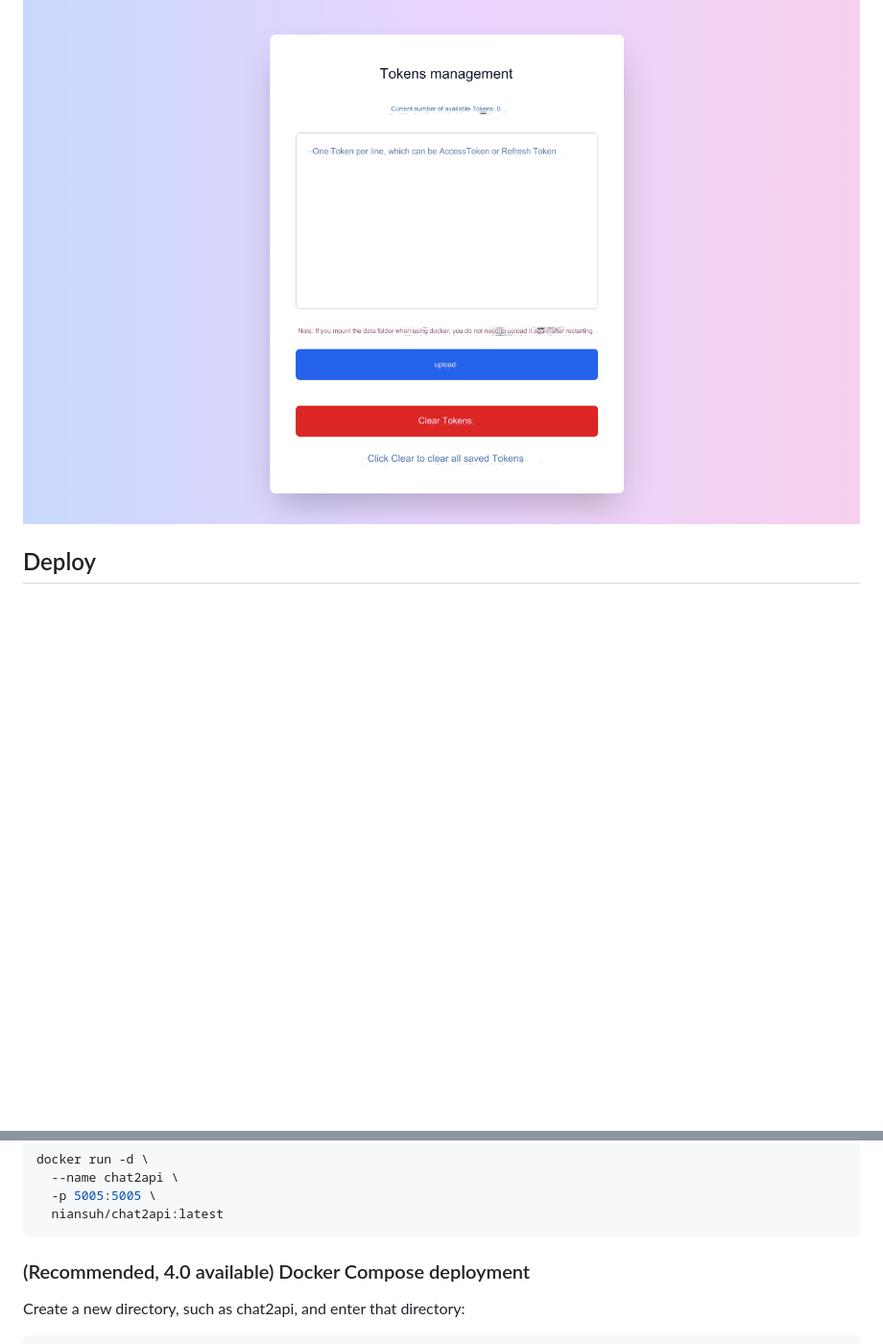
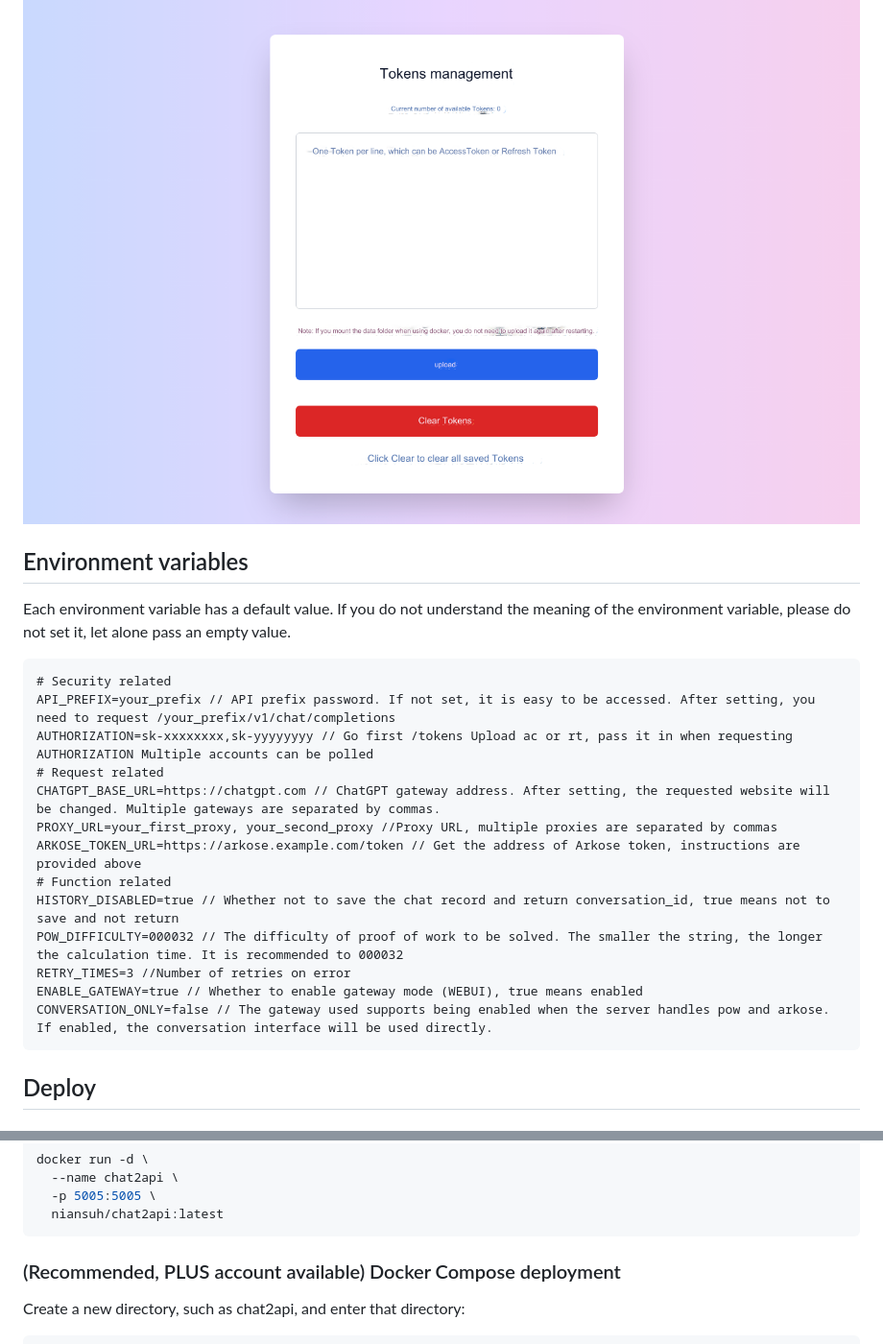
Before and after one commit to Niansuh/chat2api, a Markdown page: README.md, 2 parts joined by grey strips. Shown at 96% size. Drawn GitHub-style; blank space fills up the shorter version.

````diff
--- a/README.md
+++ b/README.md
@@ -39,6 +39,26 @@ When requesting, pass in the value you configured in `AUTHORIZATION` to poll mul
 
 ![tokens.png](docs/tokens.png)
 
+## Environment variables
+
+Each environment variable has a default value. If you do not understand the meaning of the environment variable, please do not set it, let alone pass an empty value.
+
+```
+# Security related
+API_PREFIX=your_prefix // API prefix password. If not set, it is easy to be accessed. After setting, you need to request /your_prefix/v1/chat/completions
+AUTHORIZATION=sk-xxxxxxxx,sk-yyyyyyyy // Go first /tokens Upload ac or rt, pass it in when requesting AUTHORIZATION Multiple accounts can be polled
+# Request related
+CHATGPT_BASE_URL=https://chatgpt.com // ChatGPT gateway address. After setting, the requested website will be changed. Multiple gateways are separated by commas.
+PROXY_URL=your_first_proxy, your_second_proxy //Proxy URL, multiple proxies are separated by commas
+ARKOSE_TOKEN_URL=https://arkose.example.com/token // Get the address of Arkose token, instructions are provided above
+# Function related
+HISTORY_DISABLED=true // Whether not to save the chat record and return conversation_id, true means not to save and not return
+POW_DIFFICULTY=000032 // The difficulty of proof of work to be solved. The smaller the string, the longer the calculation time. It is recommended to 000032
+RETRY_TIMES=3 //Number of retries on error
+ENABLE_GATEWAY=true // Whether to enable gateway mode (WEBUI), true means enabled
+CONVERSATION_ONLY=false // The gateway used supports being enabled when the server handles pow and arkose. If enabled, the conversation interface will be used directly.
+```
+
 ## Deploy
 
 ### Deploy directly
@@ -61,7 +81,7 @@ docker run -d \
   niansuh/chat2api:latest
 ```
 
-### (Recommended, 4.0 available) Docker Compose deployment
+### (Recommended, PLUS account available) Docker Compose deployment
 
 Create a new directory, such as chat2api, and enter that directory:
 
````
Also changed, not shown: other parts of README.md (+11 -30 lines).
